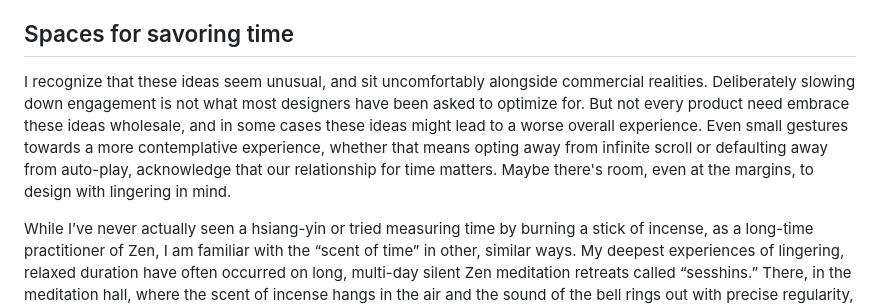
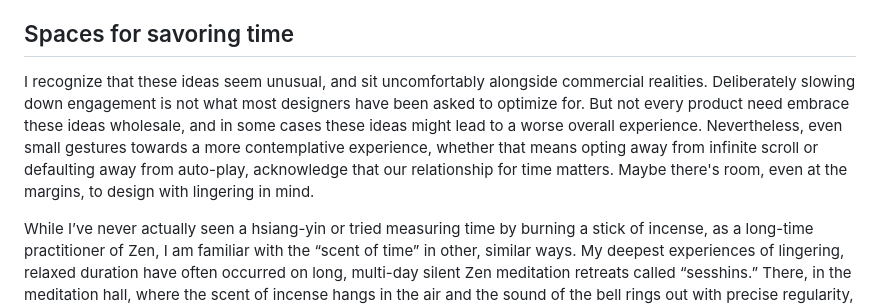
Before and after one commit to svoisen/seanvoisen.com, a Markdown page: src/blog/2025-10-13-design-for-lingering.md, the part around the change. Rendered like a GitHub page.

```diff
--- a/src/blog/2025-10-13-design-for-lingering.md
+++ b/src/blog/2025-10-13-design-for-lingering.md
@@ -97,7 +97,7 @@ Lastly, we might consider shared spaces that allow us to linger, virtually, toge
 
 ## Spaces for savoring time
 
-I recognize that these ideas seem unusual, and sit uncomfortably alongside commercial realities. Deliberately slowing down engagement is not what most designers have been asked to optimize for. But not every product need embrace these ideas wholesale, and in some cases these ideas might lead to a worse overall experience. Even small gestures towards a more contemplative experience, whether that means opting away from infinite scroll or defaulting away from auto-play, acknowledge that our relationship for time matters. Maybe there's room, even at the margins, to design with lingering in mind.
+I recognize that these ideas seem unusual, and sit uncomfortably alongside commercial realities. Deliberately slowing down engagement is not what most designers have been asked to optimize for. But not every product need embrace these ideas wholesale, and in some cases these ideas might lead to a worse overall experience. Nevertheless, even small gestures towards a more contemplative experience, whether that means opting away from infinite scroll or defaulting away from auto-play, acknowledge that our relationship for time matters. Maybe there's room, even at the margins, to design with lingering in mind.
 
 While I’ve never actually seen a hsiang-yin or tried measuring time by burning a stick of incense, as a long-time practitioner of Zen, I am familiar with the “scent of time” in other, similar ways. My deepest experiences of lingering, relaxed duration have often occurred on long, multi-day silent Zen meditation retreats called “sesshins.” There, in the meditation hall, where the scent of incense hangs in the air and the sound of the bell rings out with precise regularity, time can stretch to an almost painful longevity. Sitting, cross-legged, or perched on a small, wooden bench, forced to simply “be,” undistracted, unproductive, moment to unending moment ... this is the antithesis of the temporal crisis. Deep in sesshin, time is not something we chop up and dole out; it is something we savor.
 
```
